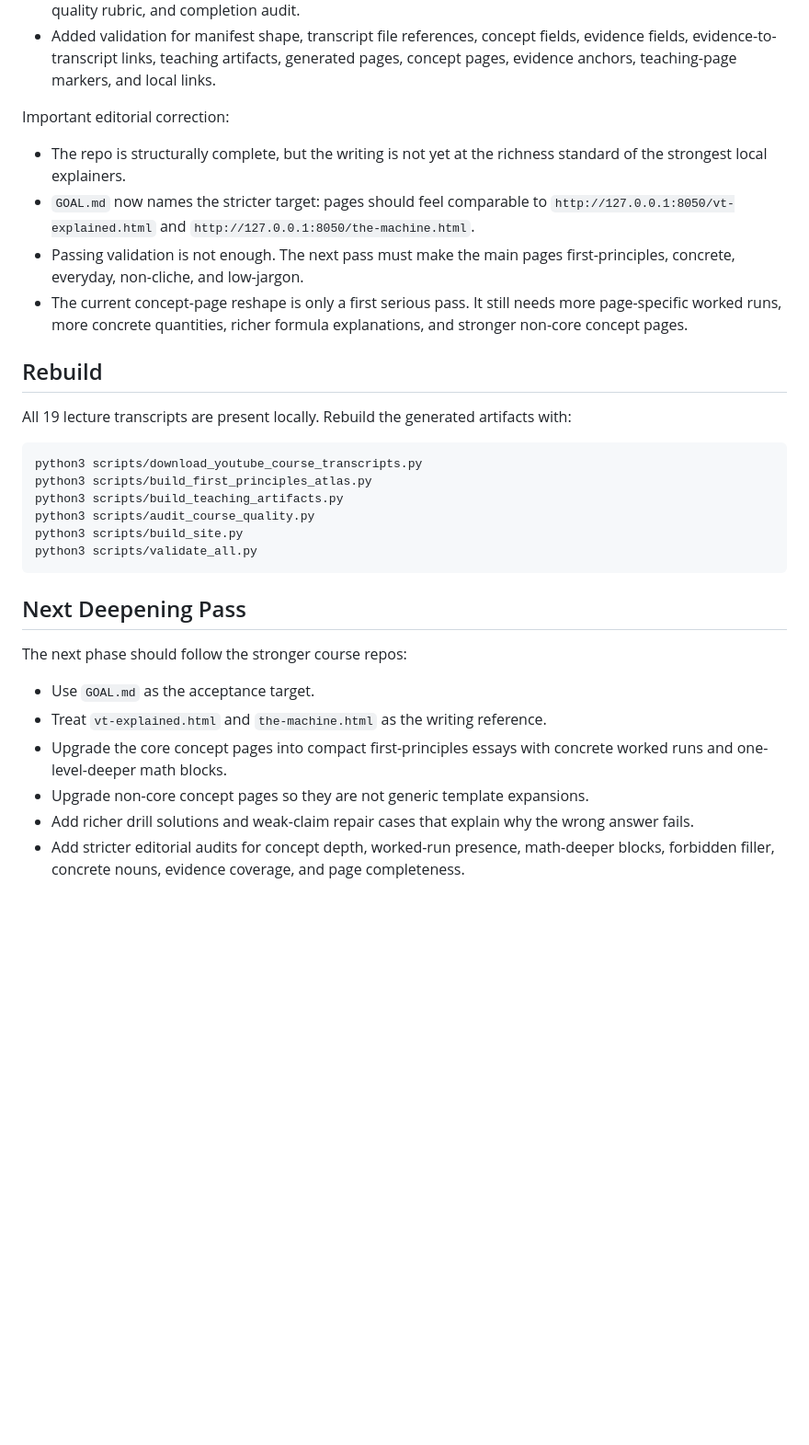
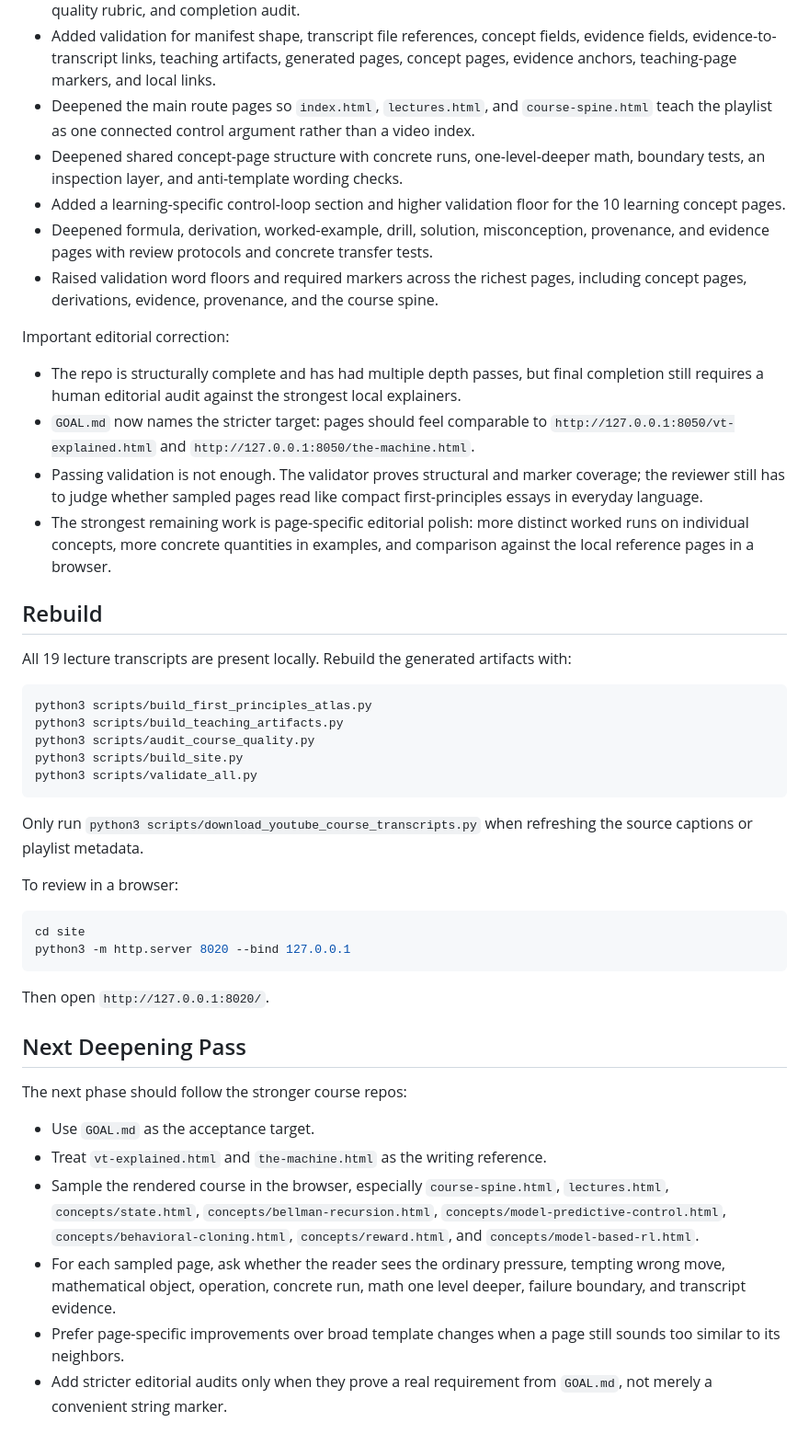
Before and after one commit to mehtama1234/stanford-aa203-optimal-learning-control-concepts-research, a Markdown page: HANDOFF.md, the part around the change. Shown at 92% size. Drawn GitHub-style; blank space fills up the shorter version.

````diff
--- a/HANDOFF.md
+++ b/HANDOFF.md
@@ -19,20 +19,24 @@ Completed locally:
 - Built quality audit artifacts under `analysis/audits/`.
 - Generated 57 HTML pages, including individual concept pages plus course spine, families, primitives, formula reader, derivations, worked examples, drills, solutions, misconceptions, evidence, review guide, quality rubric, and completion audit.
 - Added validation for manifest shape, transcript file references, concept fields, evidence fields, evidence-to-transcript links, teaching artifacts, generated pages, concept pages, evidence anchors, teaching-page markers, and local links.
+- Deepened the main route pages so `index.html`, `lectures.html`, and `course-spine.html` teach the playlist as one connected control argument rather than a video index.
+- Deepened shared concept-page structure with concrete runs, one-level-deeper math, boundary tests, an inspection layer, and anti-template wording checks.
+- Added a learning-specific control-loop section and higher validation floor for the 10 learning concept pages.
+- Deepened formula, derivation, worked-example, drill, solution, misconception, provenance, and evidence pages with review protocols and concrete transfer tests.
+- Raised validation word floors and required markers across the richest pages, including concept pages, derivations, evidence, provenance, and the course spine.
 
 Important editorial correction:
 
-- The repo is structurally complete, but the writing is not yet at the richness standard of the strongest local explainers.
+- The repo is structurally complete and has had multiple depth passes, but final completion still requires a human editorial audit against the strongest local explainers.
 - `GOAL.md` now names the stricter target: pages should feel comparable to `http://127.0.0.1:8050/vt-explained.html` and `http://127.0.0.1:8050/the-machine.html`.
-- Passing validation is not enough. The next pass must make the main pages first-principles, concrete, everyday, non-cliche, and low-jargon.
-- The current concept-page reshape is only a first serious pass. It still needs more page-specific worked runs, more concrete quantities, richer formula explanations, and stronger non-core concept pages.
+- Passing validation is not enough. The validator proves structural and marker coverage; the reviewer still has to judge whether sampled pages read like compact first-principles essays in everyday language.
+- The strongest remaining work is page-specific editorial polish: more distinct worked runs on individual concepts, more concrete quantities in examples, and comparison against the local reference pages in a browser.
 
 ## Rebuild
 
 All 19 lecture transcripts are present locally. Rebuild the generated artifacts with:
 
 ```bash
-python3 scripts/download_youtube_course_transcripts.py
 python3 scripts/build_first_principles_atlas.py
 python3 scripts/build_teaching_artifacts.py
 python3 scripts/audit_course_quality.py
@@ -40,13 +44,24 @@ python3 scripts/build_site.py
 python3 scripts/validate_all.py
 ```
 
+Only run `python3 scripts/download_youtube_course_transcripts.py` when refreshing the source captions or playlist metadata.
+
+To review in a browser:
+
+```bash
+cd site
+python3 -m http.server 8020 --bind 127.0.0.1
+```
+
+Then open `http://127.0.0.1:8020/`.
+
 ## Next Deepening Pass
 
 The next phase should follow the stronger course repos:
 
 - Use `GOAL.md` as the acceptance target.
 - Treat `vt-explained.html` and `the-machine.html` as the writing reference.
-- Upgrade the core concept pages into compact first-principles essays with concrete worked runs and one-level-deeper math blocks.
-- Upgrade non-core concept pages so they are not generic template expansions.
-- Add richer drill solutions and weak-claim repair cases that explain why the wrong answer fails.
-- Add stricter editorial audits for concept depth, worked-run presence, math-deeper blocks, forbidden filler, concrete nouns, evidence coverage, and page completeness.
+- Sample the rendered course in the browser, especially `course-spine.html`, `lectures.html`, `concepts/state.html`, `concepts/bellman-recursion.html`, `concepts/model-predictive-control.html`, `concepts/behavioral-cloning.html`, `concepts/reward.html`, and `concepts/model-based-rl.html`.
+- For each sampled page, ask whether the reader sees the ordinary pressure, tempting wrong move, mathematical object, operation, concrete run, math one level deeper, failure boundary, and transcript evidence.
+- Prefer page-specific improvements over broad template changes when a page still sounds too similar to its neighbors.
+- Add stricter editorial audits only when they prove a real requirement from `GOAL.md`, not merely a convenient string marker.
````
Also changed, not shown: README.md (+18 -2 lines).
